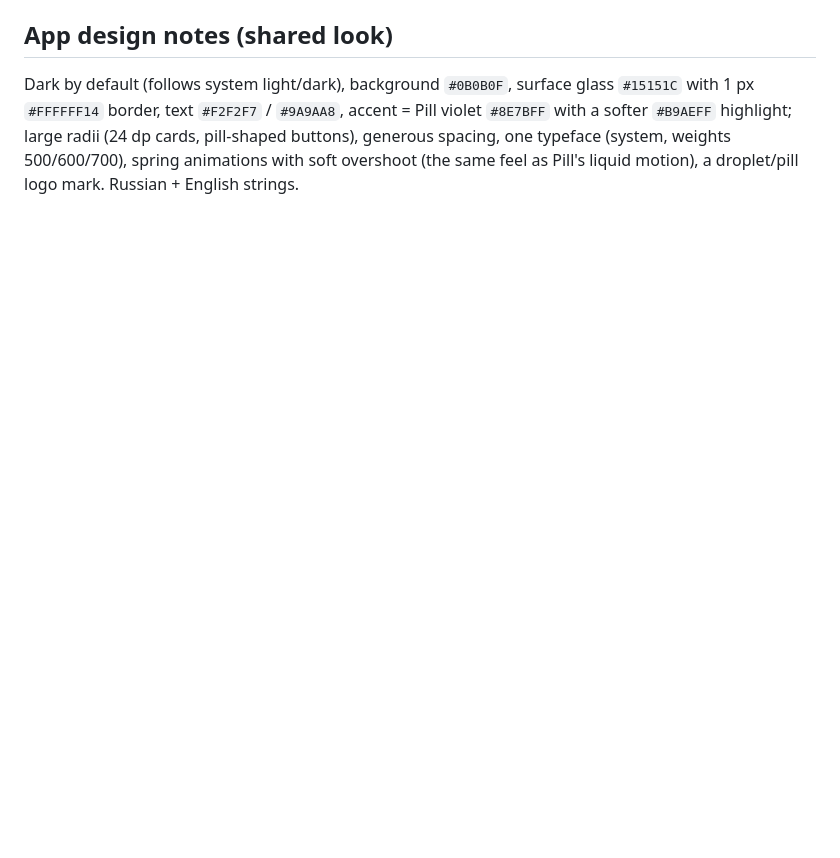
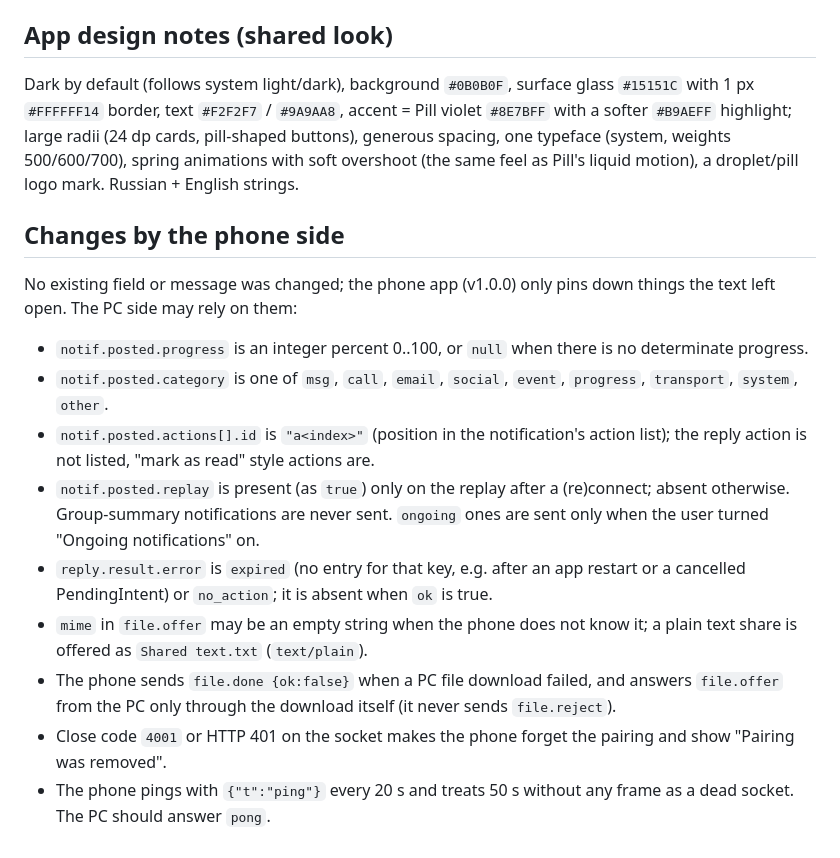
Before and after one commit to chvdbhcx-del/pill, a Markdown page: docs/phone-protocol.md, the part around the change. Rendered like a GitHub page; blank space fills up the shorter version.

Commit message:
docs: phone-side clarifications of Pill Phone protocol v1
Claude-Session: https://claude.ai/code/session_01KhjhPemefduzY42RFZvTNC

```diff
--- a/docs/phone-protocol.md
+++ b/docs/phone-protocol.md
@@ -67,3 +67,17 @@ Limits: file size cap setting (default 4 GiB), at most 2 transfers at a time, a
 ## App design notes (shared look)
 
 Dark by default (follows system light/dark), background `#0B0B0F`, surface glass `#15151C` with 1 px `#FFFFFF14` border, text `#F2F2F7` / `#9A9AA8`, accent = Pill violet `#8E7BFF` with a softer `#B9AEFF` highlight; large radii (24 dp cards, pill-shaped buttons), generous spacing, one typeface (system, weights 500/600/700), spring animations with soft overshoot (the same feel as Pill's liquid motion), a droplet/pill logo mark. Russian + English strings.
+
+## Changes by the phone side
+
+No existing field or message was changed; the phone app (v1.0.0) only pins down things the text left open. The PC side may rely on them:
+
+* `notif.posted.progress` is an integer percent 0..100, or `null` when there is no determinate progress.
+* `notif.posted.category` is one of `msg`, `call`, `email`, `social`, `event`, `progress`, `transport`, `system`, `other`.
+* `notif.posted.actions[].id` is `"a<index>"` (position in the notification's action list); the reply action is not listed, "mark as read" style actions are.
+* `notif.posted.replay` is present (as `true`) only on the replay after a (re)connect; absent otherwise. Group-summary notifications are never sent. `ongoing` ones are sent only when the user turned "Ongoing notifications" on.
+* `reply.result.error` is `expired` (no entry for that key, e.g. after an app restart or a cancelled PendingIntent) or `no_action`; it is absent when `ok` is true.
+* `mime` in `file.offer` may be an empty string when the phone does not know it; a plain text share is offered as `Shared text.txt` (`text/plain`).
+* The phone sends `file.done {ok:false}` when a PC file download failed, and answers `file.offer` from the PC only through the download itself (it never sends `file.reject`).
+* Close code `4001` or HTTP 401 on the socket makes the phone forget the pairing and show "Pairing was removed".
+* The phone pings with `{"t":"ping"}` every 20 s and treats 50 s without any frame as a dead socket. The PC should answer `pong`.
```
